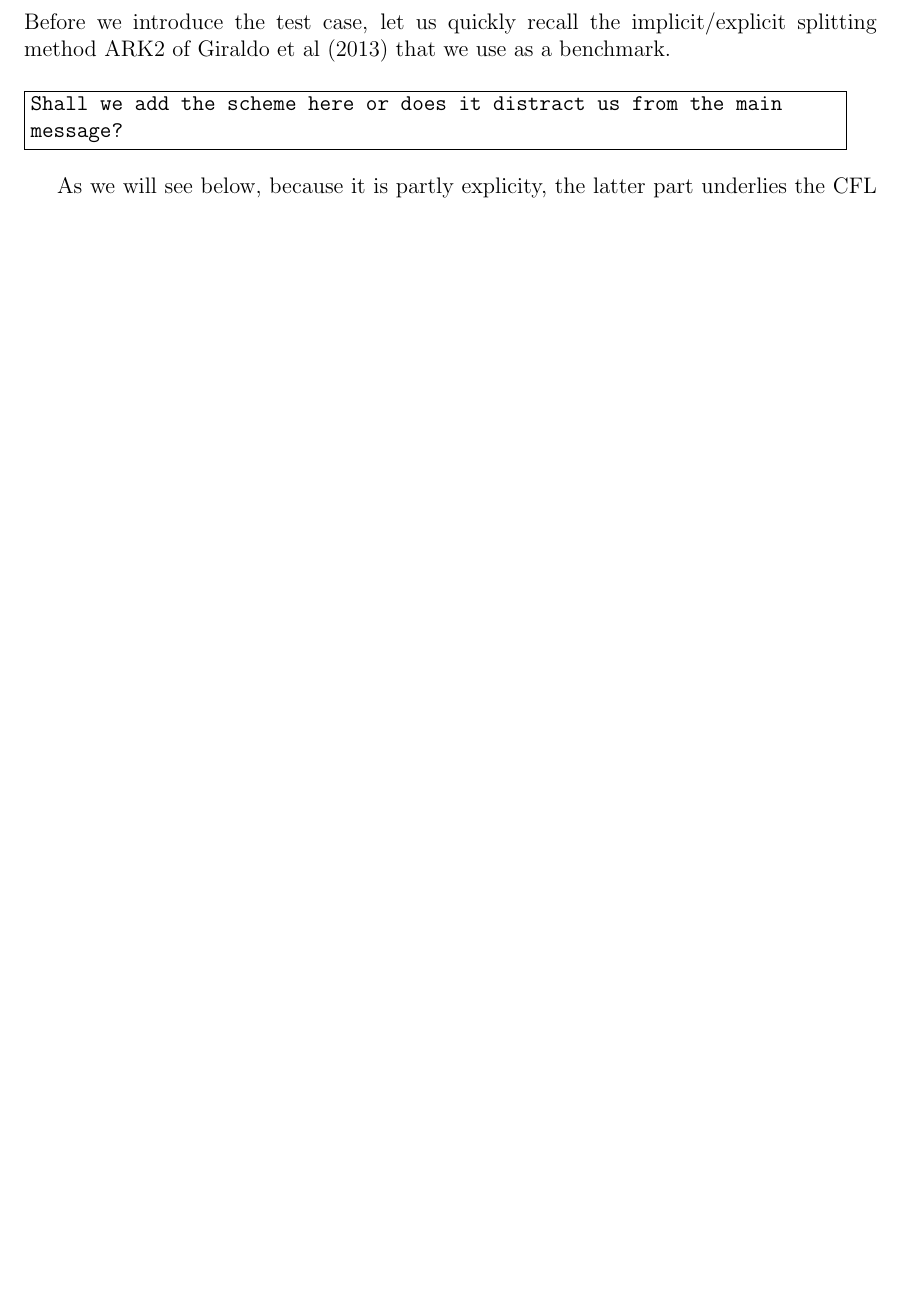
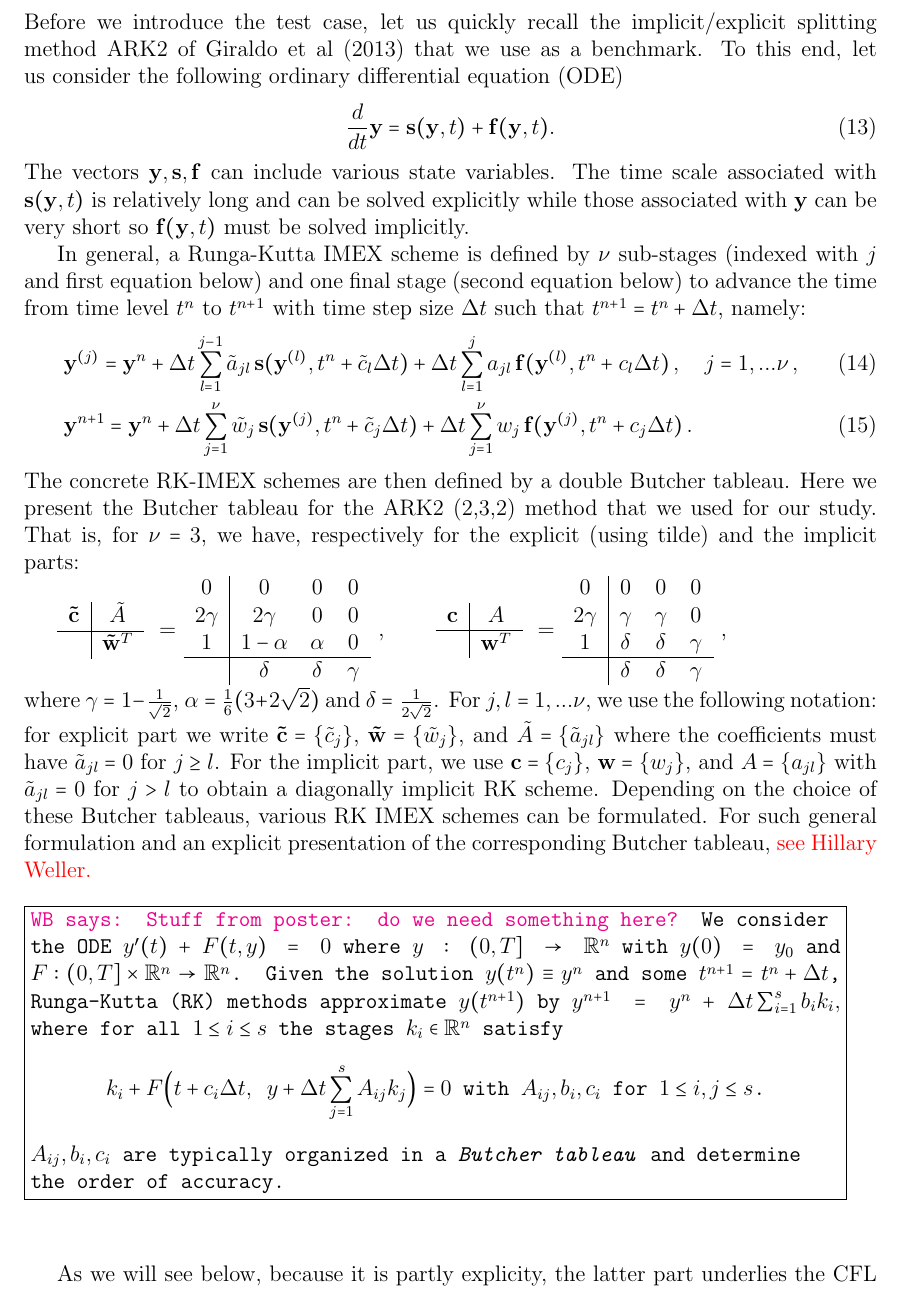
Before and after one commit to werner-bauer/article_irksome_for_gfd, a LaTeX paper (irksome_for_gfd.tex): part of page 6 of 14 before the commit and part of page 6 of 15 after it, cut so that both start at the same text, the shorter picture padded with empty space. Compiled offline with pdfLaTeX.

Commit message:
add rk imex formulas

```diff
--- a/irksome_for_gfd.tex
+++ b/irksome_for_gfd.tex
@@ -294,14 +293,79 @@ The essential quantities of interest for operational simulations are the total r
 
 
 
-\subsection{Comparison method: IMEX}
+\subsection{Comparison with Runga-Kutta IMEX schemes}
+
+\newcommand{\ybf}{\mathbf{y}}
+\newcommand{\sbf}{\mathbf{s}}
+\newcommand{\fbf}{\mathbf{f}}
 
 Before we introduce the test case, let us quickly recall the implicit/explicit
 splitting method ARK2 of Giraldo et al (2013) that we use as a benchmark.
+To this end, let us consider the following ordinary differential equation (ODE)
+\begin{equation}
+\frac{d}{dt} \mathbf{y} = \mathbf{s}(\mathbf{y}, t) + \mathbf{f} (\mathbf {y}, t).
+\end{equation}
+The vectors $\mathbf{y}, \mathbf{s} , \mathbf{f}$ can include various state variables.
+The time scale associated with $ \mathbf{s}(\mathbf{y}, t)$ is relatively long
+and can be solved explicitly while those associated with $\mathbf {y}$
+can be very short so $ \mathbf{f} (\mathbf {y}, t)$ must be solved implicitly.
 
-\todo{Shall we add the scheme here or does it distract us from the main message?}
+In general, a Runga-Kutta IMEX scheme is defined by $\nu$ sub-stages (indexed with $j$ and first equation below) and one final stage (second equation below) to advance the time from time level $t^n$ to $t^{n+1}$ with time step size $\Delta t$ such that
+$t^{n+1} = t^n + \Delta t$, namely:
+\begin{align}
+&  \ybf^{(j)}  = \ybf^n + \Delta t \sum_{l=1}^{j-1} \tilde a_{jl} \,  \sbf(\ybf^{(l)}, t^n + \tilde c_{l}\Delta t) + \Delta t \sum_{l=1}^{j} a_{jl} \,  \fbf(\ybf^{(l)}, t^n + c_{l}\Delta t) \, ,  \quad j = 1,...\nu \, , \\
+&  \ybf^{n+1}  = \ybf^n + \Delta t \sum_{j=1}^{\nu} \tilde w_{j} \,  \sbf(\ybf^{(j)}, t^n + \tilde c_{j}\Delta t) + \Delta t \sum_{j=1}^{\nu} w_{j} \,  \fbf(\ybf^{(j)}, t^n + c_{j}\Delta t) \, .
+\end{align}
+The concrete RK-IMEX schemes are then defined by a double Butcher tableau. Here we present the Butcher tableau for the ARK2 (2,3,2) method that we used for our study. That is, for $\nu = 3$, we have, respectively for the explicit (using tilde) and the implicit parts:
 
+%\begin{table}[h]\centering
+\begin{tabular}{c|c}
+ $\mathbf{\tilde c}$ & $\tilde A$ \\ \hline
+    & $\mathbf {\tilde w}^T$
+\end{tabular} \ =
+\begin{tabular}{c|ccc}
+0         &  0             &   0       & 0  \\
+$2\gamma$ &  $2\gamma$     &  0        & 0  \\
+$1$       & $1 - \alpha$   & $\alpha$  & 0  \\ \hline
+          & $\delta$       & $\delta$  & $\gamma$
+\end{tabular}  , \qquad
+\begin{tabular}{c|c}
+ $\mathbf{c}$ & $A$ \\ \hline
+    & $\mathbf {w}^T$
+\end{tabular} \ =
+\begin{tabular}{c|ccc}
+0         &  0             &   0       & 0  \\
+$2\gamma$ &  $\gamma$     &  $\gamma$        & 0  \\
+$1$       & $\delta $   & $\delta$  & $\gamma$  \\ \hline
+          & $\delta$       & $\delta$  & $\gamma$
+\end{tabular}  , \\
+%\end{table}
+where $\gamma = 1 - \frac{1}{\sqrt{2}}$, $\alpha = \frac{1}{6} (3 + 2\sqrt{2})$ and
+$\delta =  \frac{1}{ 2 \sqrt{2}}$. For $j,l =1,...\nu$, we use the following notation: for explicit part we write
+$\mathbf{\tilde c} = \{\tilde c_j\}$,
+$\mathbf{\tilde w} = \{\tilde w_j\}$, and
+$\tilde A = \{\tilde a_{jl}\}$ where the coefficients must have $\tilde a_{jl} = 0$ for $j \geq l$. For the implicit part, we use
+$\mathbf{c} = \{c_j\}$,
+$\mathbf{w} = \{w_j\}$, and $A = \{a_{jl}\}$ with $\tilde a_{jl} = 0$ for $j > l$ to obtain a diagonally implicit RK scheme. Depending on the choice of these Butcher tableaus, various RK IMEX schemes can be formulated. For such general formulation and an explicit presentation of the corresponding Butcher tableau, \checkit{see Hillary Weller.}
 
+\todo{
+\werner{Stuff from poster: do we need something here?}
+We consider the ODE $y'(t) + F(t,y)= 0$ where $y:(0,T] \rightarrow \mathbb{R}^n$ with $y(0) = y_0$
+and $F:(0,T]\times \mathbb{R}^n \rightarrow \mathbb{R}^n$.
+Given the solution
+$y(t^n)\equiv y^n$ and some $t^{n+1} = t^n + \Delta t$, Runga-Kutta (RK) methods approximate $y(t^{n+1})$ by
+$y^{n+1} = y^{n} + \Delta t \sum_{i = 1}^{s} b_i k_i,$ where for all $1\leq i \leq s$
+ the stages $k_i \in \mathbb{R}^n$ satisfy
+\begin{align*}
+%  y^{n+1} = y^{n} + \Delta t \sum_{i = 1}^{s} b_i k_i, \
+%  \text{where for all $1\leq i \leq n$
+%  the stages $k_i \in \mathbb{R}^n$ satisfy} \\
+ k_i + F\Big(t + c_i \Delta t, \  y + \Delta t \sum_{j = 1}^{s} A_{ij} k_j \Big) = 0 \
+ \text{with $A_{ij}, b_i, c_i$ for $1\leq i,j\leq s$.}
+\end{align*}
+$A_{ij}, b_i, c_i$ are typically organized in a \emph{Butcher tableau} and determine the order of accuracy.
+}
+\vspace{0.7cm}
 
 
 As we will see below, because it is partly explicity, the latter part underlies the CFL criterion, hence the method has a hard time step size restriction. In fact, for our setup we indeed did not achieve stable runs with a time step size larger than about $dt \approx 100s$.
```
Also changed, not shown: irksome_for_gfd.tex (13 more changed lines).
